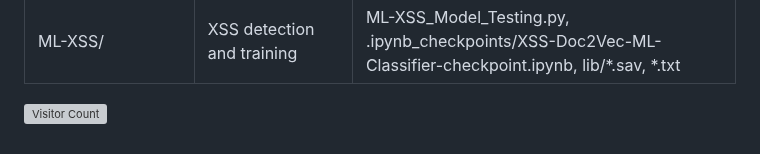
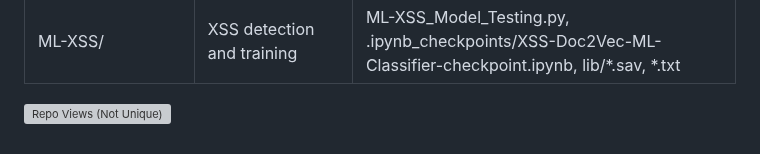
Before and after one commit to Rohith-Reddy-Y/AI-ML_for_Networking, a Markdown page: README.md, the part around the change. Rendered like a GitHub page; grey boxes are pictures that could not be loaded.

```diff
--- a/README.md
+++ b/README.md
@@ -168,4 +168,4 @@ Key Components:
 | ML-SQL-Injection/    | SQLi feature extraction and training | Log/*.log, Good_and_Bad_requests.py, Train_SQLi_model.py |
 | ML-XSS/              | XSS detection and training         | ML-XSS_Model_Testing.py, .ipynb_checkpoints/XSS-Doc2Vec-ML-Classifier-checkpoint.ipynb, lib/*.sav, *.txt |
 
-![Visitor Count](https://visitor-badge.laobi.icu/badge?page_id=Rohith-Reddy-Y.AI-ML_for_Networking&left_color=blue&right_color=green&left_text=Unique%20Visitors)
+![Repo Views (Not Unique)](https://visitor-badge.laobi.icu/badge?page_id=Rohith-Reddy-Y.AI-ML_for_Networking&left_color=blue&right_color=green&left_text=Repo%20Views)
```
